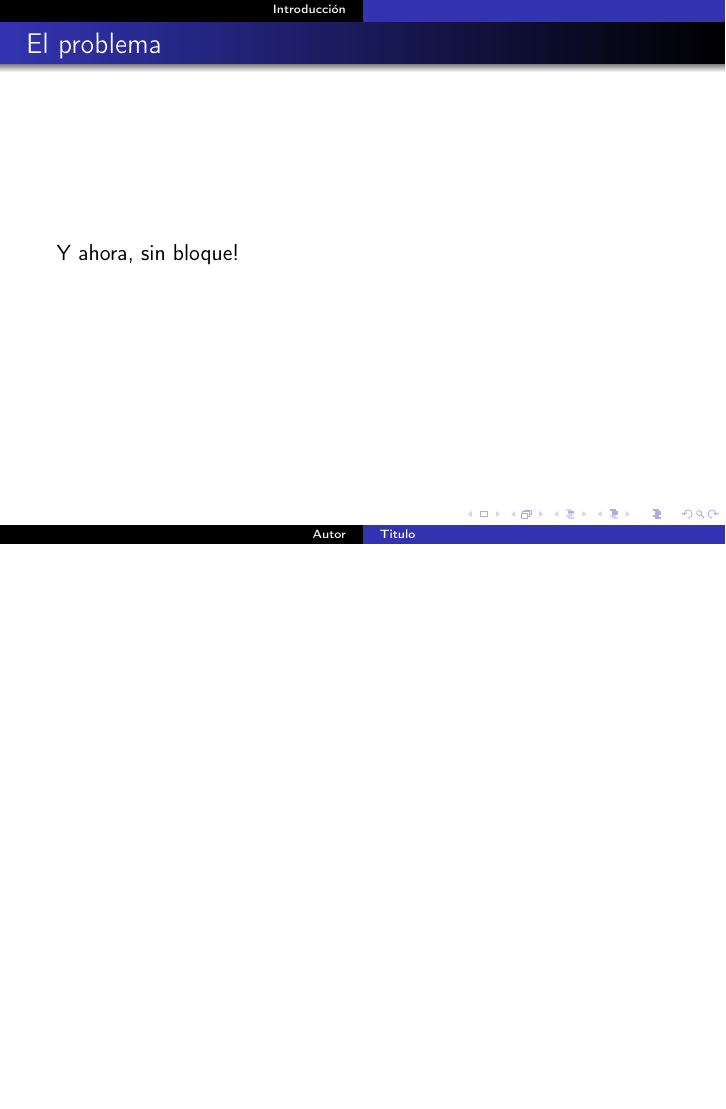
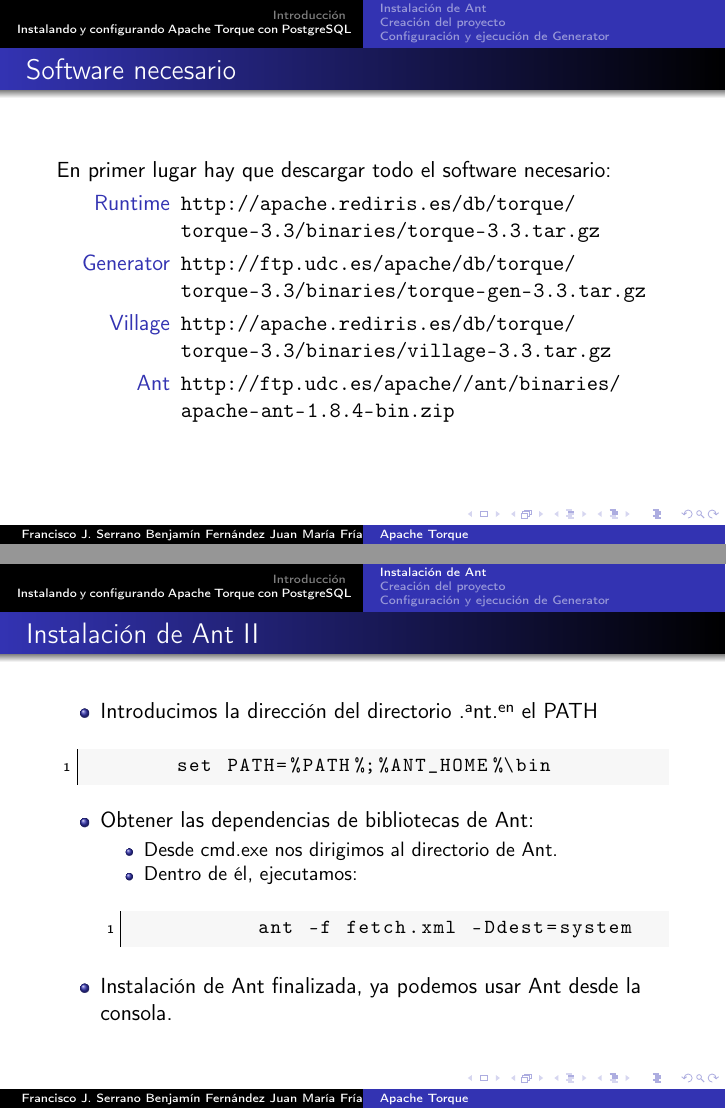
Before and after one commit to qudh1/ApacheTorqueDocumentacion, LaTeX slides (ApacheTorquePresentacion.tex): page 7 of 7 before the commit and pages 8 and 10 of 17 after it, the two joined at a grey line, the shorter picture padded with empty space. Compiled offline with pdfLaTeX.

Commit message:
Creadas nuevas diapositivas

```diff
--- a/ApacheTorquePresentacion.tex
+++ b/ApacheTorquePresentacion.tex
@@ -8,8 +56,14 @@
 
 \begin{document}
 
-\title{Titulo}
-\author{Autor}
+\title{Apache Torque}
+\author{
+	Francisco J. Serrano\\
+	Benjamín Fernández\\
+	Juan María Frías\\
+	David Doñas\\
+	Enrique Ríos
+}
 
 \begin{frame}
 \titlepage
@@ -40,3 +94,56 @@
 	Y ahora, sin \pause bloque!
 \end{frame}
 
+% Benjamín Fernández
+\section{Instalando y configurando Apache Torque con PostgreSQL}
+
+\begin{frame}
+	\frametitle{Software necesario}
+	\setbeamercovered{invisible}
+
+	En primer lugar hay que descargar todo el software necesario:
+	\begin{description}
+	\item[Runtime] \url{http://apache.rediris.es/db/torque/torque-3.3/binaries/torque-3.3.tar.gz}
+	\item[Generator] \url{http://ftp.udc.es/apache/db/torque/torque-3.3/binaries/torque-gen-3.3.tar.gz}
+	\item[Village] \url{http://apache.rediris.es/db/torque/torque-3.3/binaries/village-3.3.tar.gz}
+	\item[Ant] \url{http://ftp.udc.es/apache//ant/binaries/apache-ant-1.8.4-bin.zip}
+	\end{description}
+\end{frame}
+
+\subsection{Instalación de Ant}
+\begin{frame}[fragile, allowframebreaks]
+	\frametitle{Instalación de Ant}
+	\setbeamercovered{invisible}
+
+	\begin{itemize}
+		\item Descargar Ant
+		\item Descomprimir Ant en el directorio que deseemos. Por ejemplo, C:\textbackslash
+		\item Por mayor comodidad, renombrar la carpeta descomprimida "apache-ant-1.8.4" como "ant"
+		\item Ejecutamos la consola (cmd.exe) e introducimos las siguientes variables de entorno:
+			\begin{lstlisting}
+			set ANT_HOME= C:\ant
+			set JAVA_HOME C:\Program Files\Java\jdk1.7.0_07 (Directorio donde se encuentra vuestra maquina JAVA)
+			\end{lstlisting}
+
+		\item Introducimos la dirección del directorio "ant" en el PATH
+		\begin{lstlisting}
+		set PATH=%PATH%;%ANT_HOME%\bin
+		\end{lstlisting}
+
+		\item Obtener las dependencias de bibliotecas de Ant:
+		\begin{itemize}
+			\item Desde cmd.exe nos dirigimos al directorio de Ant.
+			\item Dentro de él, ejecutamos:
+			\begin{lstlisting}
+			ant -f fetch.xml -Ddest=system
+			\end{lstlisting}
+		\end{itemize}
+
+		\item Instalación de Ant finalizada, ya podemos usar Ant desde la consola.
+	\end{itemize}
+\end{frame}
+
+\subsection{Creación del proyecto}
+
+\begin{frame}
+	\frametitle{Creación del proyecto}
@@ -42,0 +157 @@
+				\item Generator
@@ -42,0 +163,4 @@
+\subsection{Configuración y ejecución de Generator}
+
+\begin{frame}
+	\frametitle{Configuración y ejecución de Generator}
@@ -42,0 +178,15 @@
+\begin{frame}[fragile, allowframebreaks]
+	\frametitle{build.propierties}
+	\setbeamercovered{invisible}
+
+	\begin{lstlisting}
+	#Nombre de nuestro proyecto
+	torque.proyect = coches
+	\end{lstlisting}
+
+	\begin{lstlisting}
+	#Gestor de bases de datos
+	torque.database = postgresql
+	\end{lstlisting}
+
+	\begin{lstlisting}
@@ -42,0 +197,8 @@
+	\end{lstlisting}
+
+	\begin{lstlisting}
+	# Driver para acceder a la base de datos
+	torque.database.driver = org.postgresql.Driver
+	\end{lstlisting}
+
+	\begin{lstlisting}
@@ -42,0 +208,17 @@
+	\end{lstlisting}
+
+	\begin{lstlisting}
+	#Direccion del host donde se encuentra la base de datos
+	torque.database.host = 127.0.0.1
+	\end{lstlisting}
+
+	\begin{lstlisting}
+	# Direccion donde se generaran los ficheros .java y .sql
+	torque.output.dir = ../src
+	\end{lstlisting}
+
+	\begin{lstlisting}
+	# Direccion desde donde se obtendra el esquema .xml de la base de datos
+	torque.schema.dir = ../schema
+	\end{lstlisting}
+\end{frame}
```
Also changed, not shown: ApacheTorquePresentacion.tex (85 more changed lines), 1 other file.
